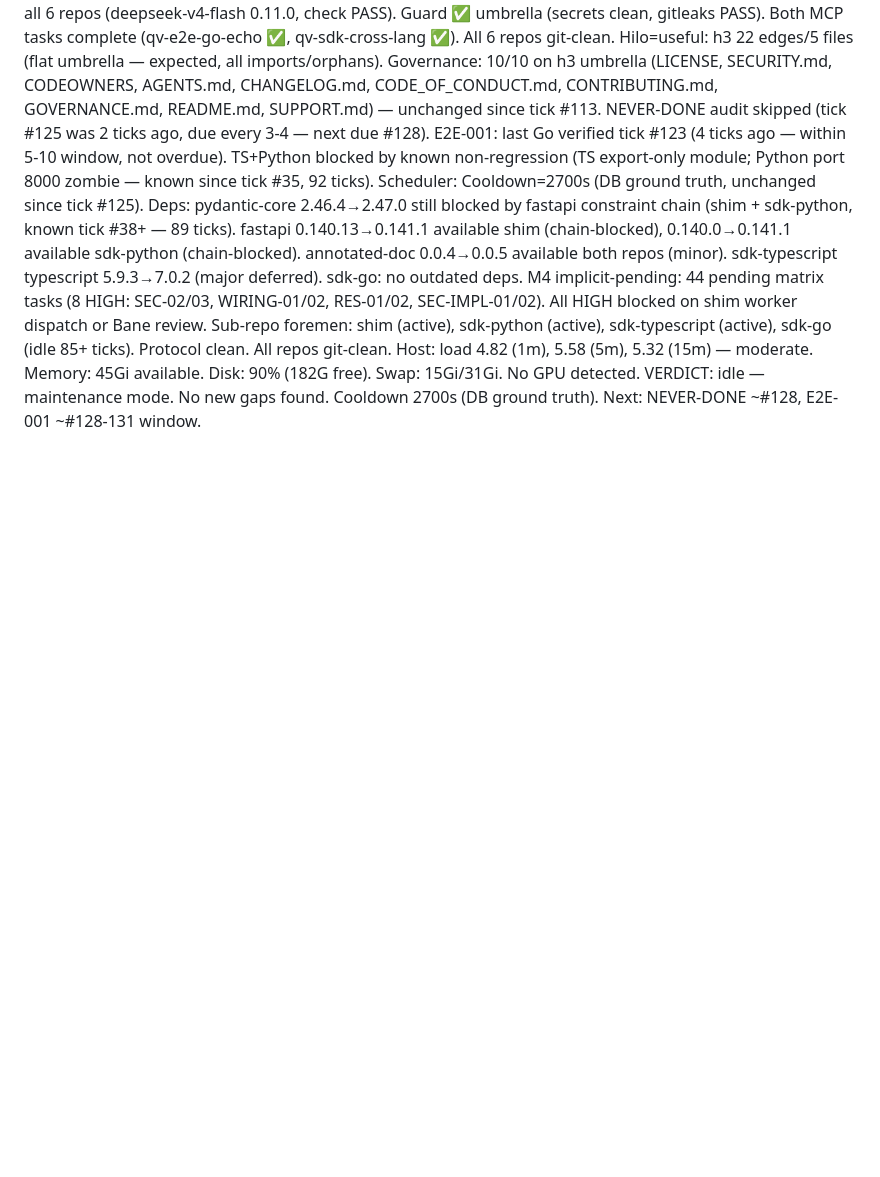
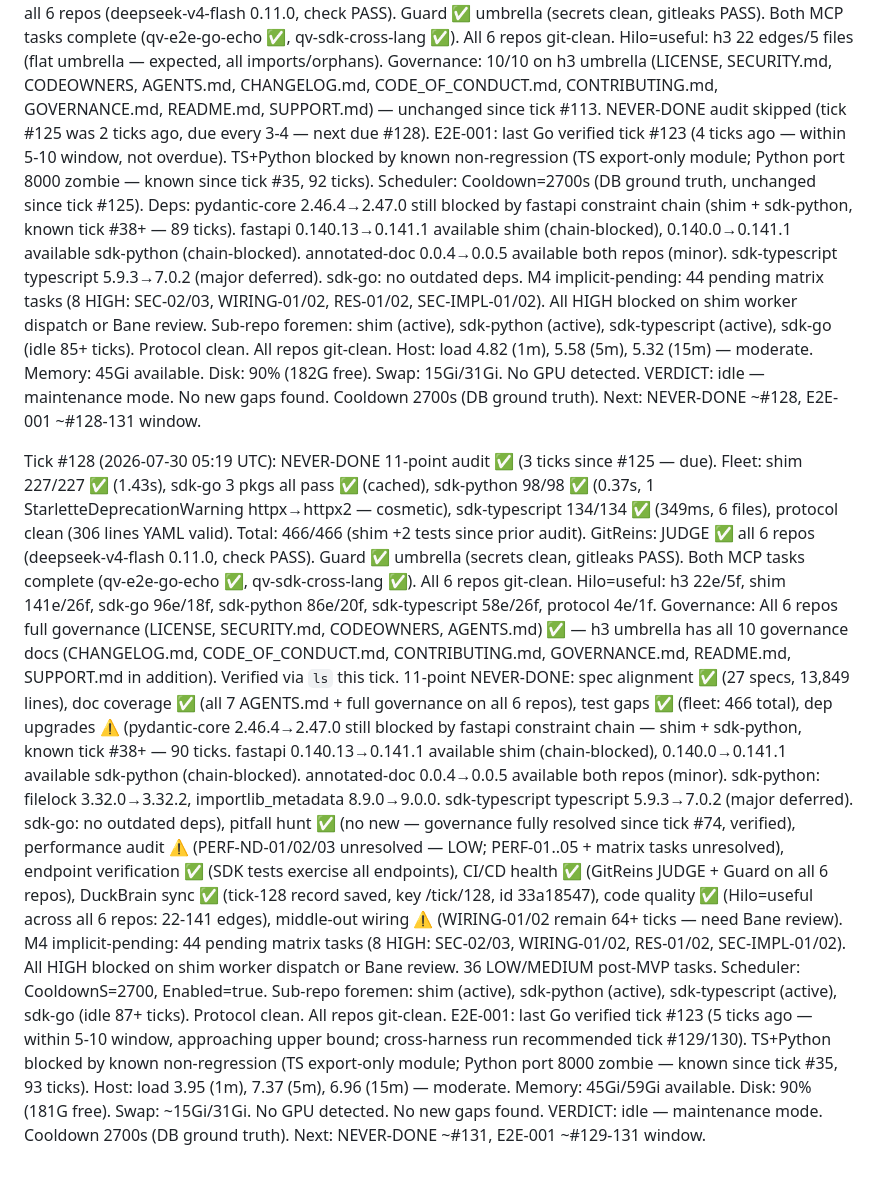
Before and after one commit to get-h3/h3, a Markdown page: .coding-hermes/tasks.md, the part around the change. GitHub-like rendering; blank space fills up the shorter version.

Commit message:
foreman: Tick #128 — NEVER-DONE 11-point audit, fleet 466/466 green
Co-authored-by: Alexis Okuwa <wojonstech@gmail.com>

```diff
--- a/.coding-hermes/tasks.md
+++ b/.coding-hermes/tasks.md
@@ -1215,3 +1215,46 @@ ID | Task | Pri | Cpx | Deps | Tags | Model | Reasoning | Fallback
     VERDICT: idle — maintenance mode. No new gaps found.
     Cooldown 2700s (DB ground truth).
     Next: NEVER-DONE ~#128, E2E-001 ~#128-131 window.
+
+  Tick #128 (2026-07-30 05:19 UTC): NEVER-DONE 11-point audit ✅ (3 ticks since #125 — due).
+    Fleet: shim 227/227 ✅ (1.43s), sdk-go 3 pkgs all pass ✅ (cached),
+    sdk-python 98/98 ✅ (0.37s, 1 StarletteDeprecationWarning httpx→httpx2 — cosmetic),
+    sdk-typescript 134/134 ✅ (349ms, 6 files), protocol clean (306 lines YAML valid).
+    Total: 466/466 (shim +2 tests since prior audit).
+    GitReins: JUDGE ✅ all 6 repos (deepseek-v4-flash 0.11.0, check PASS). Guard ✅
+    umbrella (secrets clean, gitleaks PASS). Both MCP tasks complete
+    (qv-e2e-go-echo ✅, qv-sdk-cross-lang ✅). All 6 repos git-clean.
+    Hilo=useful: h3 22e/5f, shim 141e/26f, sdk-go 96e/18f, sdk-python 86e/20f,
+    sdk-typescript 58e/26f, protocol 4e/1f.
+    Governance: All 6 repos full governance (LICENSE, SECURITY.md, CODEOWNERS, AGENTS.md) ✅ —
+    h3 umbrella has all 10 governance docs (CHANGELOG.md, CODE_OF_CONDUCT.md, CONTRIBUTING.md,
+    GOVERNANCE.md, README.md, SUPPORT.md in addition). Verified via `ls` this tick.
+    11-point NEVER-DONE: spec alignment ✅ (27 specs, 13,849 lines), doc coverage ✅
+    (all 7 AGENTS.md + full governance on all 6 repos), test gaps ✅ (fleet: 466 total),
+    dep upgrades ⚠️ (pydantic-core 2.46.4→2.47.0 still blocked by fastapi constraint
+    chain — shim + sdk-python, known tick #38+ — 90 ticks. fastapi 0.140.13→0.141.1
+    available shim (chain-blocked), 0.140.0→0.141.1 available sdk-python (chain-blocked).
+    annotated-doc 0.0.4→0.0.5 available both repos (minor). sdk-python: filelock
+    3.32.0→3.32.2, importlib_metadata 8.9.0→9.0.0. sdk-typescript typescript
+    5.9.3→7.0.2 (major deferred). sdk-go: no outdated deps),
+    pitfall hunt ✅ (no new — governance fully resolved since tick #74, verified),
+    performance audit ⚠️ (PERF-ND-01/02/03 unresolved — LOW; PERF-01..05 + matrix
+    tasks unresolved), endpoint verification ✅ (SDK tests exercise all endpoints),
+    CI/CD health ✅ (GitReins JUDGE + Guard on all 6 repos), DuckBrain sync ✅
+    (tick-128 record saved, key /tick/128, id 33a18547),
+    code quality ✅ (Hilo=useful across all 6 repos: 22-141 edges),
+    middle-out wiring ⚠️ (WIRING-01/02 remain 64+ ticks — need Bane review).
+    M4 implicit-pending: 44 pending matrix tasks (8 HIGH: SEC-02/03, WIRING-01/02,
+    RES-01/02, SEC-IMPL-01/02). All HIGH blocked on shim worker dispatch or Bane review.
+    36 LOW/MEDIUM post-MVP tasks. Scheduler: CooldownS=2700, Enabled=true.
+    Sub-repo foremen: shim (active), sdk-python (active), sdk-typescript (active),
+    sdk-go (idle 87+ ticks). Protocol clean. All repos git-clean.
+    E2E-001: last Go verified tick #123 (5 ticks ago — within 5-10 window, approaching
+    upper bound; cross-harness run recommended tick #129/130). TS+Python blocked by
+    known non-regression (TS export-only module; Python port 8000 zombie — known since
+    tick #35, 93 ticks).
+    Host: load 3.95 (1m), 7.37 (5m), 6.96 (15m) — moderate. Memory: 45Gi/59Gi available.
+    Disk: 90% (181G free). Swap: ~15Gi/31Gi. No GPU detected.
+    No new gaps found. VERDICT: idle — maintenance mode.
+    Cooldown 2700s (DB ground truth).
+    Next: NEVER-DONE ~#131, E2E-001 ~#129-131 window.
```
